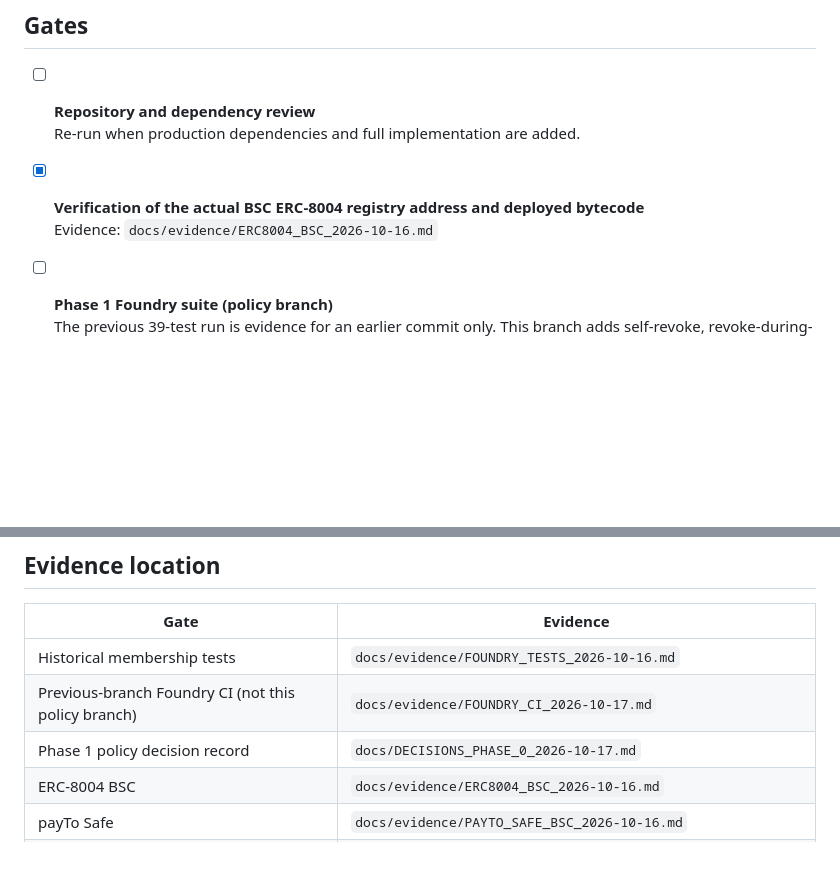
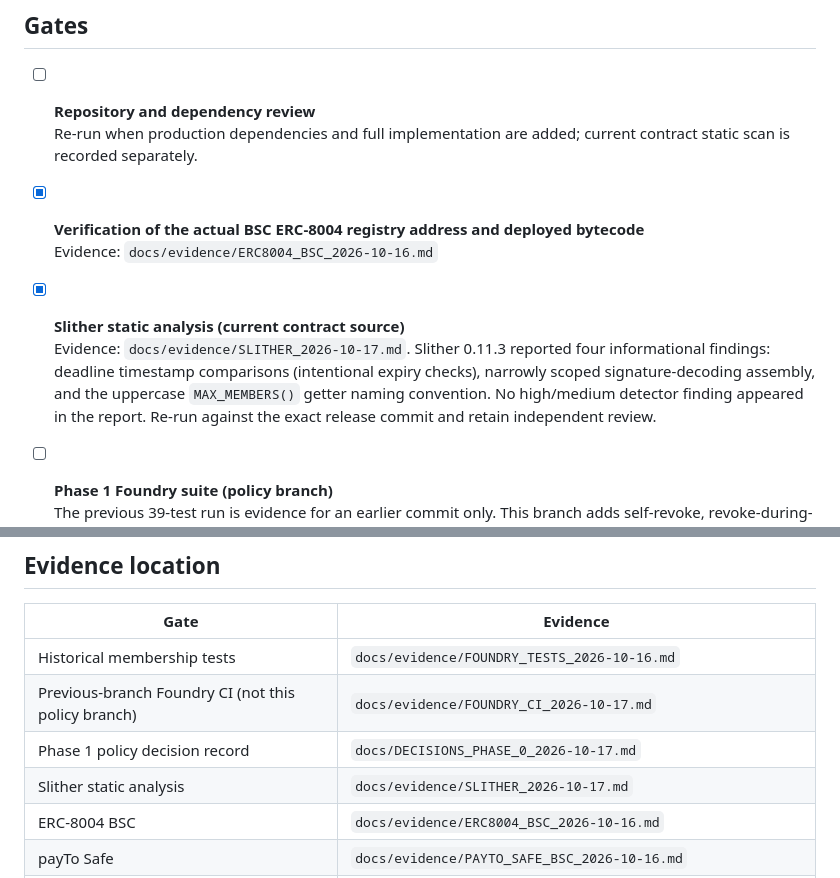
Before and after one commit to wadezigh96/BiP4444, a Markdown page: docs/AUDIT_GATES.md, 2 parts joined by grey strips. Drawn GitHub-style; blank space fills up the shorter version.

Commit message:
Record Slither result and policy decision evidence

```diff
--- a/docs/AUDIT_GATES.md
+++ b/docs/AUDIT_GATES.md
@@ -6,10 +6,13 @@
 ## Gates
 
 - [ ] **Repository and dependency review**
-  Re-run when production dependencies and full implementation are added.
+  Re-run when production dependencies and full implementation are added; current contract static scan is recorded separately.
 
 - [x] **Verification of the actual BSC ERC-8004 registry address and deployed bytecode**
   Evidence: `docs/evidence/ERC8004_BSC_2026-10-16.md`
+
+- [x] **Slither static analysis (current contract source)**
+  Evidence: `docs/evidence/SLITHER_2026-10-17.md`. Slither 0.11.3 reported four informational findings: deadline timestamp comparisons (intentional expiry checks), narrowly scoped signature-decoding assembly, and the uppercase `MAX_MEMBERS()` getter naming convention. No high/medium detector finding appeared in the report. Re-run against the exact release commit and retain independent review.
 
 - [ ] **Phase 1 Foundry suite (policy branch)**
   The previous 39-test run is evidence for an earlier commit only. This branch adds self-revoke, revoke-during-pause, ownership-follow, complete membership events, reactivation, and stateful invariants. Keep open until the new CI run passes and evidence is recorded.
@@ -46,6 +49,7 @@
 | Historical membership tests | `docs/evidence/FOUNDRY_TESTS_2026-10-16.md` |
 | Previous-branch Foundry CI (not this policy branch) | `docs/evidence/FOUNDRY_CI_2026-10-17.md` |
 | Phase 1 policy decision record | `docs/DECISIONS_PHASE_0_2026-10-17.md` |
+| Slither static analysis | `docs/evidence/SLITHER_2026-10-17.md` |
 | ERC-8004 BSC | `docs/evidence/ERC8004_BSC_2026-10-16.md` |
 | payTo Safe | `docs/evidence/PAYTO_SAFE_BSC_2026-10-16.md` |
 | x402 | Design `docs/X402_REQUIREMENTS.md`; API contract `docs/API_REGISTER.md` |
```
